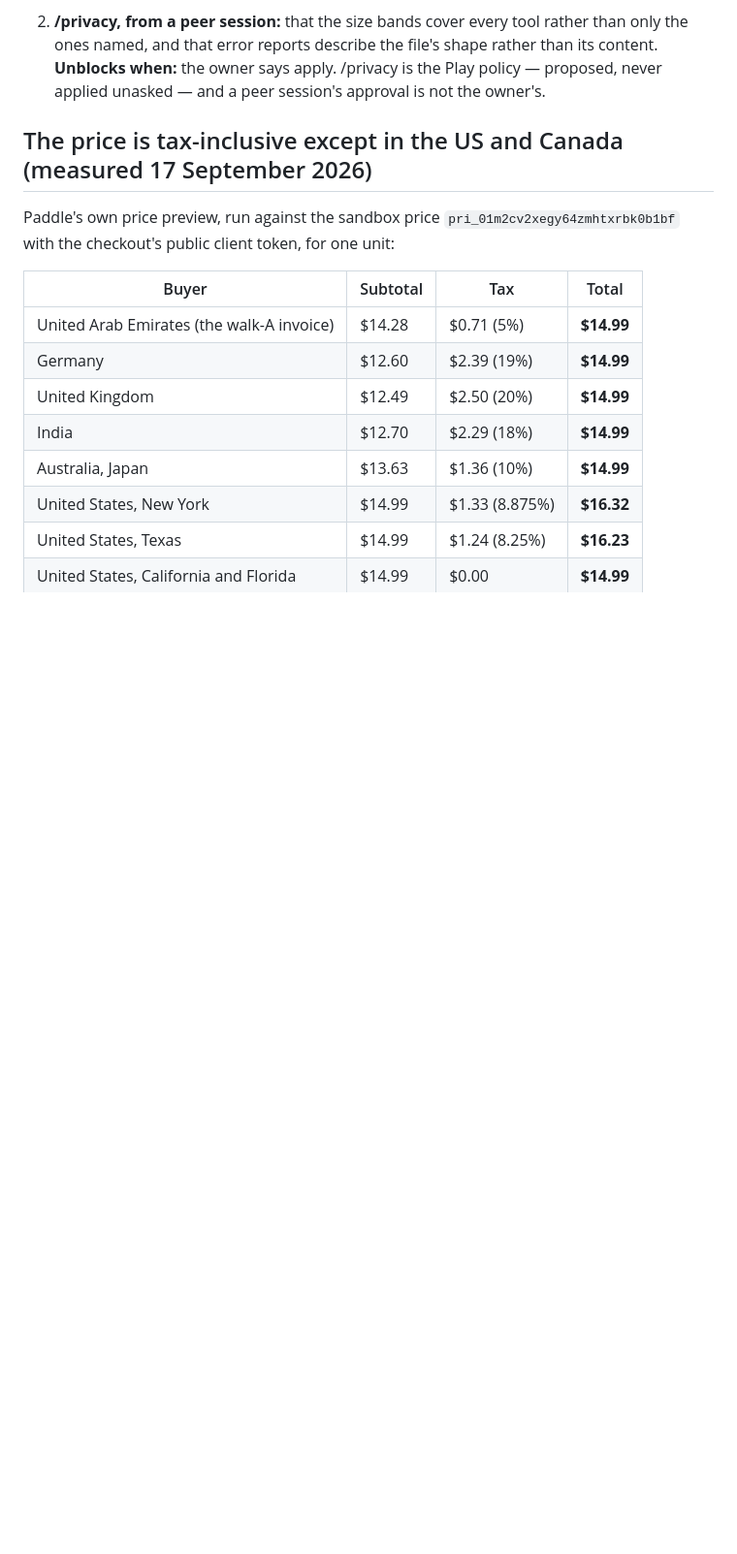
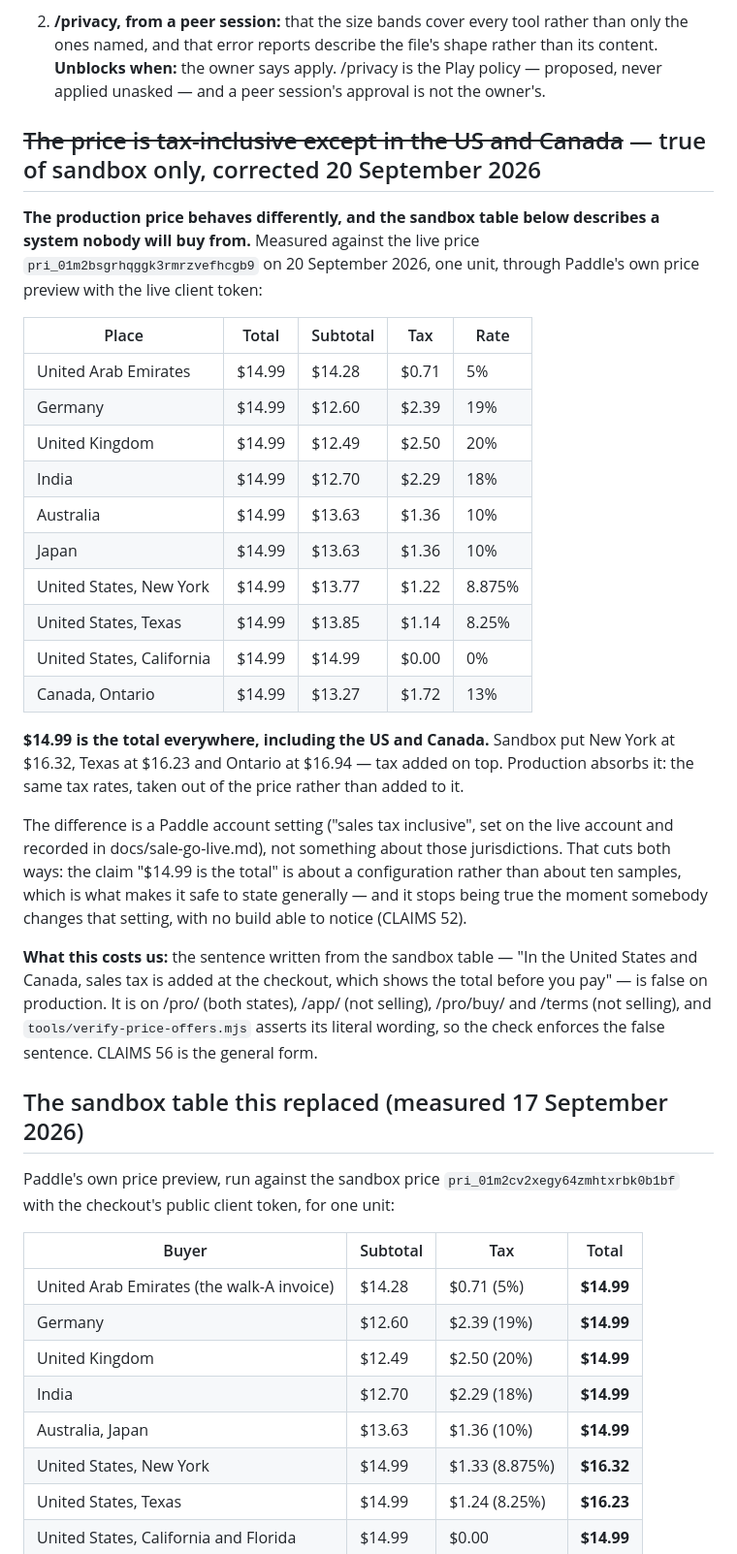
Before and after one commit to billionedges-mk/pdf-iq-web, a Markdown page: TECH_DEBT.md, the part around the change. Shown at 97% size. GitHub-like rendering; blank space fills up the shorter version.

```diff
--- a/TECH_DEBT.md
+++ b/TECH_DEBT.md
@@ -539,7 +539,40 @@ indistinguishable from one nobody made, and the session that drafted it is the s
    error reports describe the file's shape rather than its content. **Unblocks when:** the owner says apply. /privacy
    is the Play policy — proposed, never applied unasked — and a peer session's approval is not the owner's.
 
-## The price is tax-inclusive except in the US and Canada (measured 17 September 2026)
+## ~~The price is tax-inclusive except in the US and Canada~~ — true of sandbox only, corrected 20 September 2026
+
+**The production price behaves differently, and the sandbox table below describes a system nobody will buy from.**
+Measured against the live price `pri_01m2bsgrhqggk3rmrzvefhcgb9` on 20 September 2026, one unit, through Paddle's own
+price preview with the live client token:
+
+| Place | Total | Subtotal | Tax | Rate |
+|---|---|---|---|---|
+| United Arab Emirates | $14.99 | $14.28 | $0.71 | 5% |
+| Germany | $14.99 | $12.60 | $2.39 | 19% |
+| United Kingdom | $14.99 | $12.49 | $2.50 | 20% |
+| India | $14.99 | $12.70 | $2.29 | 18% |
+| Australia | $14.99 | $13.63 | $1.36 | 10% |
+| Japan | $14.99 | $13.63 | $1.36 | 10% |
+| United States, New York | $14.99 | $13.77 | $1.22 | 8.875% |
+| United States, Texas | $14.99 | $13.85 | $1.14 | 8.25% |
+| United States, California | $14.99 | $14.99 | $0.00 | 0% |
+| Canada, Ontario | $14.99 | $13.27 | $1.72 | 13% |
+
+**$14.99 is the total everywhere, including the US and Canada.** Sandbox put New York at $16.32, Texas at $16.23 and
+Ontario at $16.94 — tax added on top. Production absorbs it: the same tax rates, taken out of the price rather than
+added to it.
+
+The difference is a Paddle account setting ("sales tax inclusive", set on the live account and recorded in
+docs/sale-go-live.md), not something about those jurisdictions. That cuts both ways: the claim "$14.99 is the total" is
+about a configuration rather than about ten samples, which is what makes it safe to state generally — and it stops
+being true the moment somebody changes that setting, with no build able to notice (CLAIMS 52).
+
+**What this costs us:** the sentence written from the sandbox table — "In the United States and Canada, sales tax is
+added at the checkout, which shows the total before you pay" — is false on production. It is on /pro/ (both states),
+/app/ (not selling), /pro/buy/ and /terms (not selling), and `tools/verify-price-offers.mjs` asserts its literal
+wording, so the check enforces the false sentence. CLAIMS 56 is the general form.
+
+## The sandbox table this replaced (measured 17 September 2026)
 
 Paddle's own price preview, run against the sandbox price `pri_01m2cv2xegy64zmhtxrbk0b1bf` with the checkout's public
 client token, for one unit:
```
Also changed, not shown: CLAIMS.md (+32 -0 lines), docs/sale-go-live.md (+11 -2 lines).
